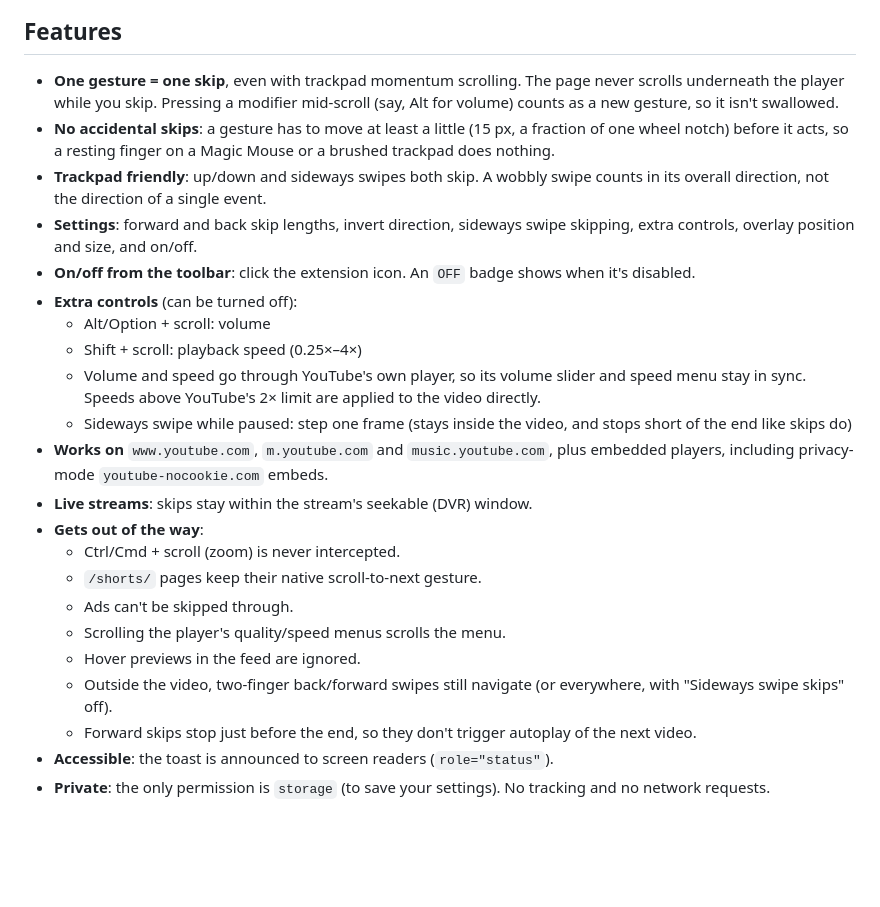
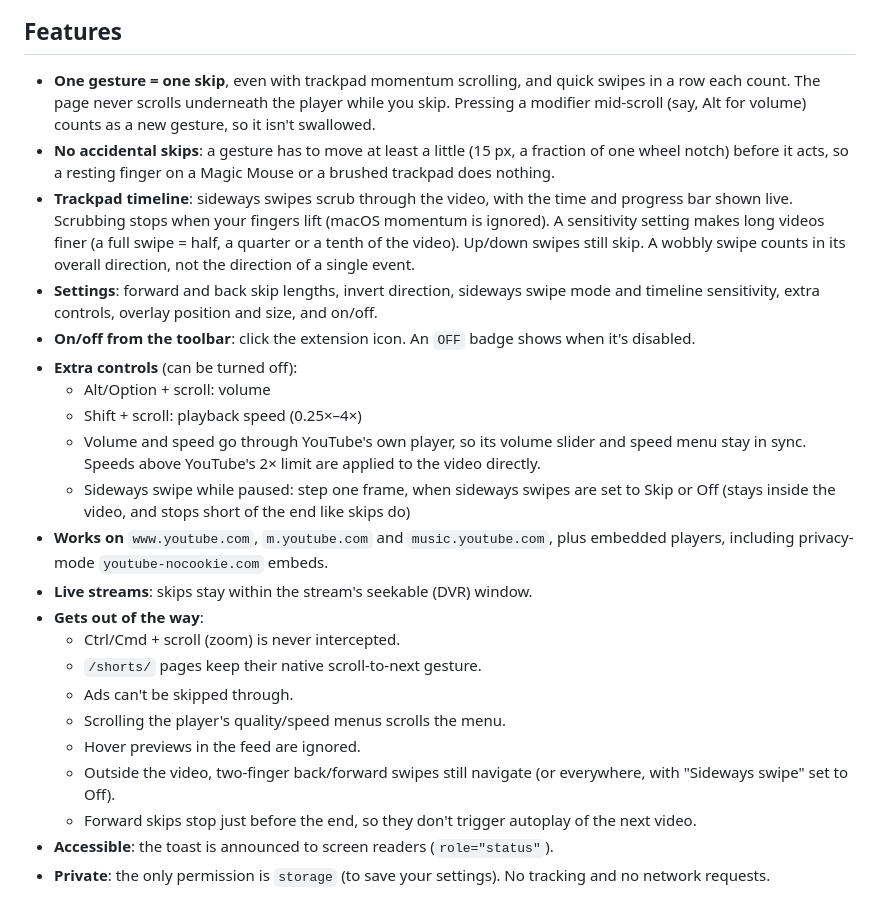
Before and after one commit to jozeta/yt-scroll-skip, a Markdown page: README.md, the part around one of its changes. Drawn GitHub-style; blank space fills up the shorter version.

```diff
--- a/README.md
+++ b/README.md
@@ -14,16 +14,16 @@ A small panel over the player confirms each skip: how far the video actually mov
 
 ## Features
 
-- **One gesture = one skip**, even with trackpad momentum scrolling. The page never scrolls underneath the player while you skip. Pressing a modifier mid-scroll (say, Alt for volume) counts as a new gesture, so it isn't swallowed.
+- **One gesture = one skip**, even with trackpad momentum scrolling, and quick swipes in a row each count. The page never scrolls underneath the player while you skip. Pressing a modifier mid-scroll (say, Alt for volume) counts as a new gesture, so it isn't swallowed.
 - **No accidental skips**: a gesture has to move at least a little (15 px, a fraction of one wheel notch) before it acts, so a resting finger on a Magic Mouse or a brushed trackpad does nothing.
-- **Trackpad friendly**: up/down and sideways swipes both skip. A wobbly swipe counts in its overall direction, not the direction of a single event.
-- **Settings**: forward and back skip lengths, invert direction, sideways swipe skipping, extra controls, overlay position and size, and on/off.
+- **Trackpad timeline**: sideways swipes scrub through the video, with the time and progress bar shown live. Scrubbing stops when your fingers lift (macOS momentum is ignored). A sensitivity setting makes long videos finer (a full swipe = half, a quarter or a tenth of the video). Up/down swipes still skip. A wobbly swipe counts in its overall direction, not the direction of a single event.
+- **Settings**: forward and back skip lengths, invert direction, sideways swipe mode and timeline sensitivity, extra controls, overlay position and size, and on/off.
 - **On/off from the toolbar**: click the extension icon. An `OFF` badge shows when it's disabled.
 - **Extra controls** (can be turned off):
   - Alt/Option + scroll: volume
   - Shift + scroll: playback speed (0.25×–4×)
   - Volume and speed go through YouTube's own player, so its volume slider and speed menu stay in sync. Speeds above YouTube's 2× limit are applied to the video directly.
-  - Sideways swipe while paused: step one frame (stays inside the video, and stops short of the end like skips do)
+  - Sideways swipe while paused: step one frame, when sideways swipes are set to Skip or Off (stays inside the video, and stops short of the end like skips do)
 - **Works on** `www.youtube.com`, `m.youtube.com` and `music.youtube.com`, plus embedded players, including privacy-mode `youtube-nocookie.com` embeds.
 - **Live streams**: skips stay within the stream's seekable (DVR) window.
 - **Gets out of the way**:
@@ -32,7 +32,7 @@ A small panel over the player confirms each skip: how far the video actually mov
   - Ads can't be skipped through.
   - Scrolling the player's quality/speed menus scrolls the menu.
   - Hover previews in the feed are ignored.
-  - Outside the video, two-finger back/forward swipes still navigate (or everywhere, with "Sideways swipe skips" off).
+  - Outside the video, two-finger back/forward swipes still navigate (or everywhere, with "Sideways swipe" set to Off).
   - Forward skips stop just before the end, so they don't trigger autoplay of the next video.
 - **Accessible**: the toast is announced to screen readers (`role="status"`).
 - **Private**: the only permission is `storage` (to save your settings). No tracking and no network requests.
```
Also changed, not shown: other parts of README.md (+3 -2 lines), CHANGELOG.md (+7 -2 lines), CLAUDE.md (+23 -15 lines), docs/options.png, 5 other files.
